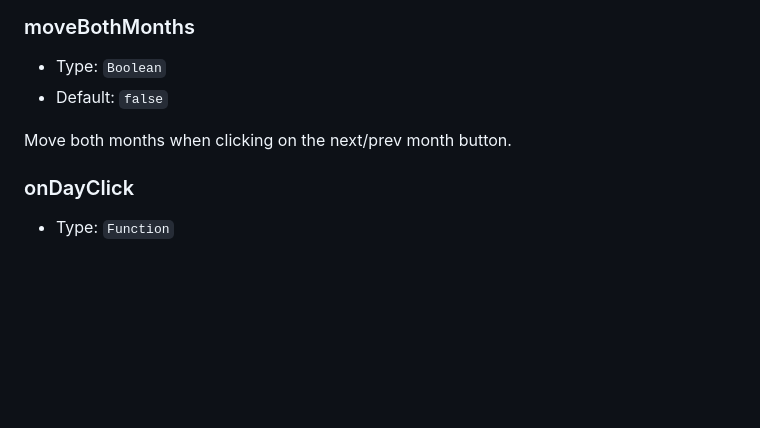
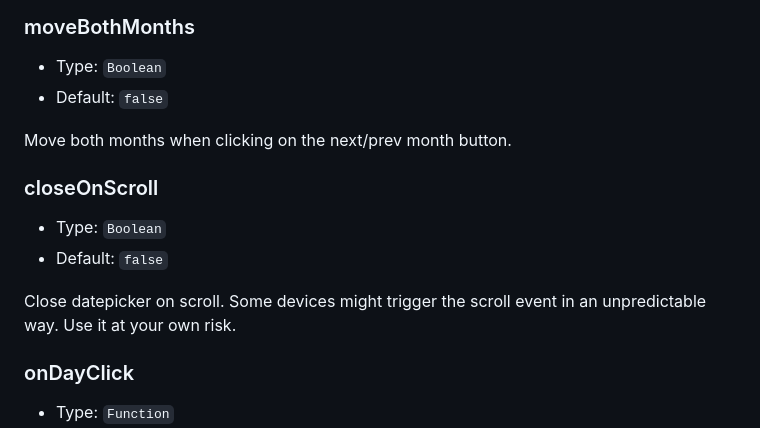
Before and after one commit to benitolopez/hotel-datepicker, a Markdown page: README.md, the part around the change. Drawn GitHub-style; blank space fills up the shorter version.

Commit message:
Update readme with new closeOnScroll option

```diff
--- a/README.md
+++ b/README.md
@@ -277,6 +277,13 @@ When a click is done outside the datepicker container, the datepicker closes. Us
 
 Move both months when clicking on the next/prev month button.
 
+### closeOnScroll
+
+-   Type: `Boolean`
+-   Default: `false`
+
+Close datepicker on scroll. Some devices might trigger the scroll event in an unpredictable way. Use it at your own risk.
+
 ### onDayClick
 
 -   Type: `Function`
```
